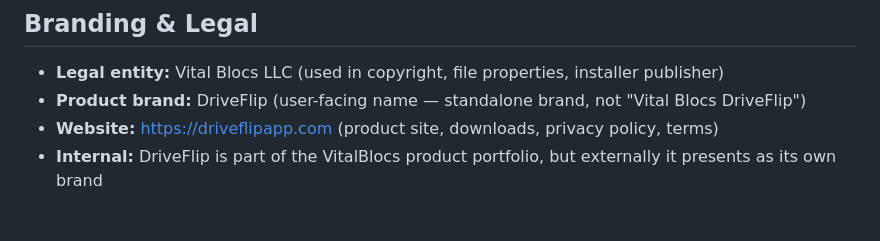
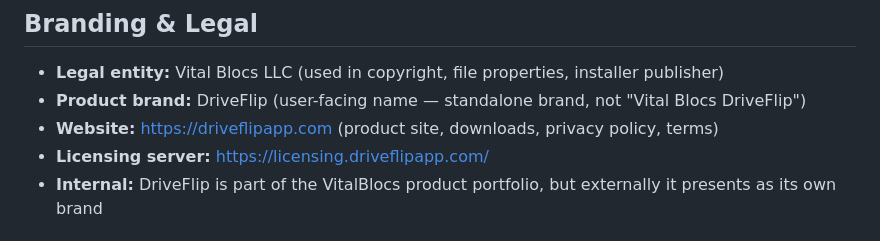
Before and after one commit to VitendyAdmin/DriveFlip, a Markdown page: CLAUDE.md, the part around the change. GitHub-like rendering.

Commit message:
Add licensing server URI to CLAUDE.md
Co-Authored-By: Claude Opus 4.6 <noreply@anthropic.com>

```diff
--- a/CLAUDE.md
+++ b/CLAUDE.md
@@ -7,6 +7,7 @@ This file provides guidance to Claude Code (claude.ai/code) when working with co
 - **Legal entity:** Vital Blocs LLC (used in copyright, file properties, installer publisher)
 - **Product brand:** DriveFlip (user-facing name — standalone brand, not "Vital Blocs DriveFlip")
 - **Website:** https://driveflipapp.com (product site, downloads, privacy policy, terms)
+- **Licensing server:** https://licensing.driveflipapp.com/
 - **Internal:** DriveFlip is part of the VitalBlocs product portfolio, but externally it presents as its own brand
 
 ## Build & Run
```
